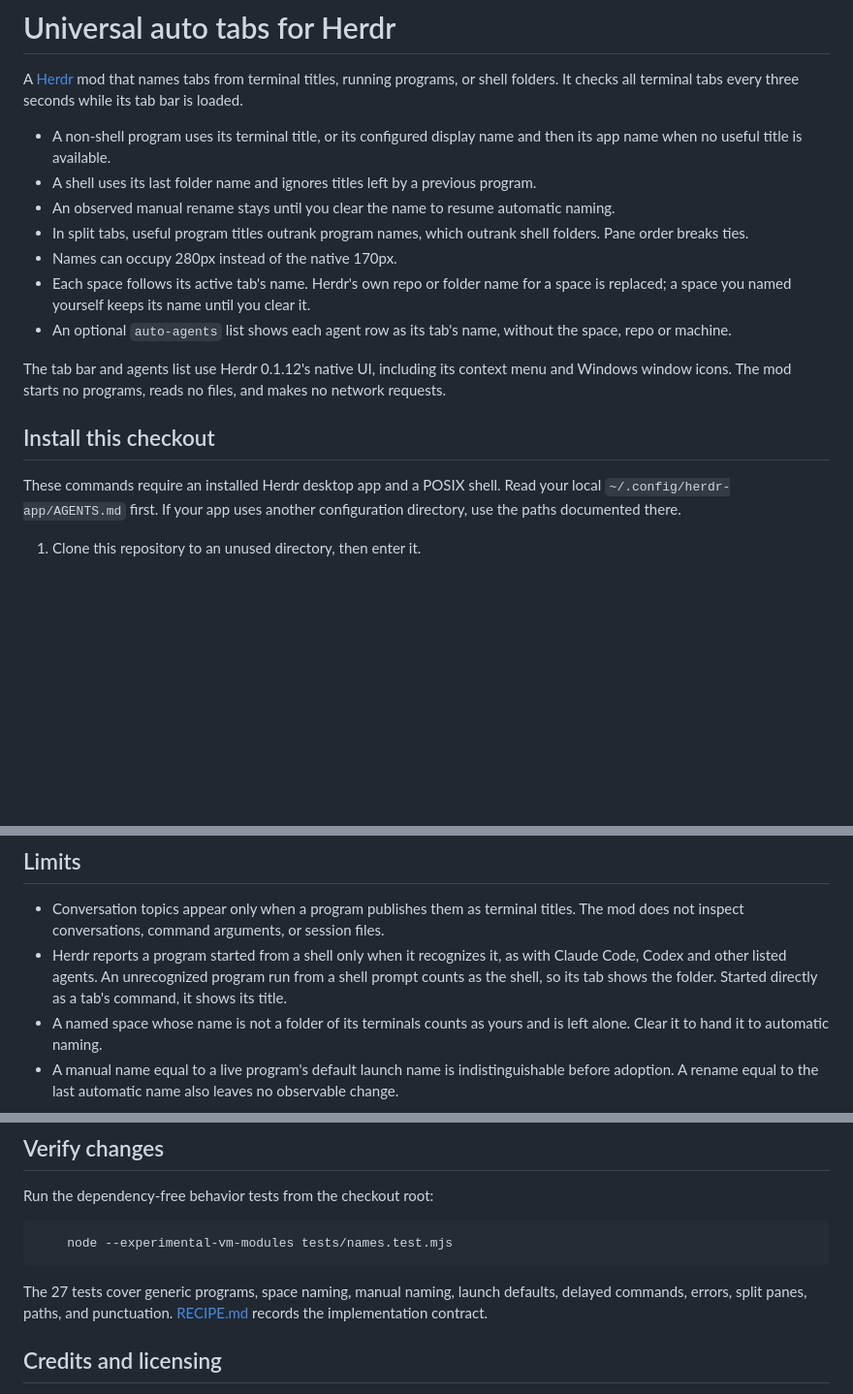
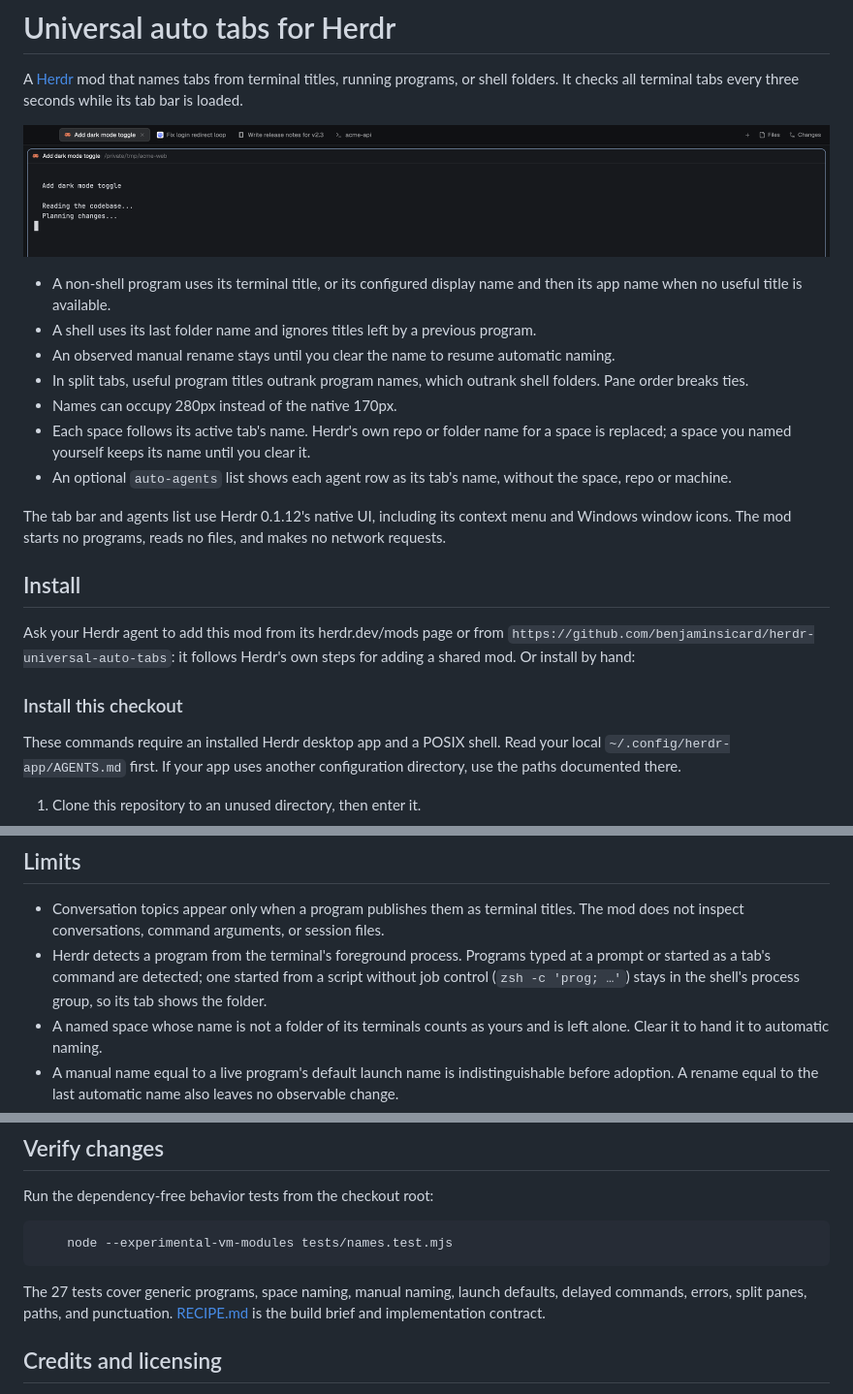
Before and after one commit to benjaminsicard/herdr-mods, a Markdown page: README.md, 3 parts joined by grey strips. Shown at 97% size. GitHub-like rendering; pictures changed too: preview.png (added); blank space fills up the shorter version.

````diff
--- a/README.md
+++ b/README.md
@@ -1,6 +1,8 @@
 # Universal auto tabs for Herdr
 
 A [Herdr](https://herdr.dev) mod that names tabs from terminal titles, running programs, or shell folders. It checks all terminal tabs every three seconds while its tab bar is loaded.
+
+![Universal auto tabs](preview.png)
 
 - A non-shell program uses its terminal title, or its configured display name and then its app name when no useful title is available.
 - A shell uses its last folder name and ignores titles left by a previous program.
@@ -12,7 +14,11 @@ A [Herdr](https://herdr.dev) mod that names tabs from terminal titles, running p
 
 The tab bar and agents list use Herdr 0.1.12's native UI, including its context menu and Windows window icons. The mod starts no programs, reads no files, and makes no network requests.
 
-## Install this checkout
+## Install
+
+Ask your Herdr agent to add this mod from its herdr.dev/mods page or from `https://github.com/benjaminsicard/herdr-universal-auto-tabs`: it follows Herdr's own steps for adding a shared mod. Or install by hand:
+
+### Install this checkout
 
 These commands require an installed Herdr desktop app and a POSIX shell. Read your local `~/.config/herdr-app/AGENTS.md` first. If your app uses another configuration directory, use the paths documented there.
 
@@ -73,7 +79,7 @@ The automated tests exercise naming logic through a mocked Herdr module. They do
 ## Limits
 
 - Conversation topics appear only when a program publishes them as terminal titles. The mod does not inspect conversations, command arguments, or session files.
-- Herdr reports a program started from a shell only when it recognizes it, as with Claude Code, Codex and other listed agents. An unrecognized program run from a shell prompt counts as the shell, so its tab shows the folder. Started directly as a tab's command, it shows its title.
+- Herdr detects a program from the terminal's foreground process. Programs typed at a prompt or started as a tab's command are detected; one started from a script without job control (`zsh -c 'prog; …'`) stays in the shell's process group, so its tab shows the folder.
 - A named space whose name is not a folder of its terminals counts as yours and is left alone. Clear it to hand it to automatic naming.
 - A manual name equal to a live program's default launch name is indistinguishable before adoption. A rename equal to the last automatic name also leaves no observable change.
 - Herdr queues rename commands without acknowledgment or compare-and-set. The mod confirms names from live data and retries an unchanged pending command every second poll. An already queued command can race a later manual rename.
@@ -88,7 +94,7 @@ Run the dependency-free behavior tests from the checkout root:
 	node --experimental-vm-modules tests/names.test.mjs
 ```
 
-The 27 tests cover generic programs, space naming, manual naming, launch defaults, delayed commands, errors, split panes, paths, and punctuation. [RECIPE.md](RECIPE.md) records the implementation contract.
+The 27 tests cover generic programs, space naming, manual naming, launch defaults, delayed commands, errors, split panes, paths, and punctuation. [RECIPE.md](RECIPE.md) is the build brief and implementation contract.
 
 ## Credits and licensing
 
````
Also changed, not shown: RECIPE.md (+54 -39 lines).
